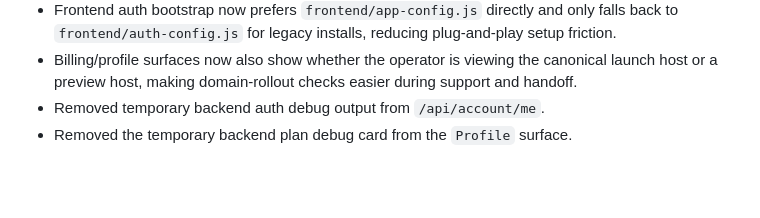
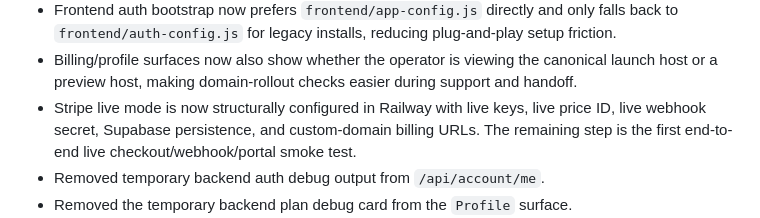
Before and after one commit to IamRedi/pluto3d, a Markdown page: PROJECT_BOARD.md, the part around the change. Drawn GitHub-style; blank space fills up the shorter version.

```diff
--- a/PROJECT_BOARD.md
+++ b/PROJECT_BOARD.md
@@ -626,6 +626,7 @@ Whenever a task is completed, move the board forward instead of keeping old temp
 - Frontend auth redirects now prefer the public `siteUrl` config value, so login/signup callbacks follow the canonical install domain instead of whichever preview host is open.
 - Frontend auth bootstrap now prefers `frontend/app-config.js` directly and only falls back to `frontend/auth-config.js` for legacy installs, reducing plug-and-play setup friction.
 - Billing/profile surfaces now also show whether the operator is viewing the canonical launch host or a preview host, making domain-rollout checks easier during support and handoff.
+- Stripe live mode is now structurally configured in Railway with live keys, live price ID, live webhook secret, Supabase persistence, and custom-domain billing URLs. The remaining step is the first end-to-end live checkout/webhook/portal smoke test.
 - Removed temporary backend auth debug output from `/api/account/me`.
 - Removed the temporary backend plan debug card from the `Profile` surface.
 - Switched live premium locking to a backend-resolved plan flow instead of trusting frontend auth metadata.
```
Also changed, not shown: INFRASTRUCTURE_INVENTORY.md (+9 -6 lines), STRIPE_LIVE_SWITCH_CHECKLIST.md (+15 -0 lines).
